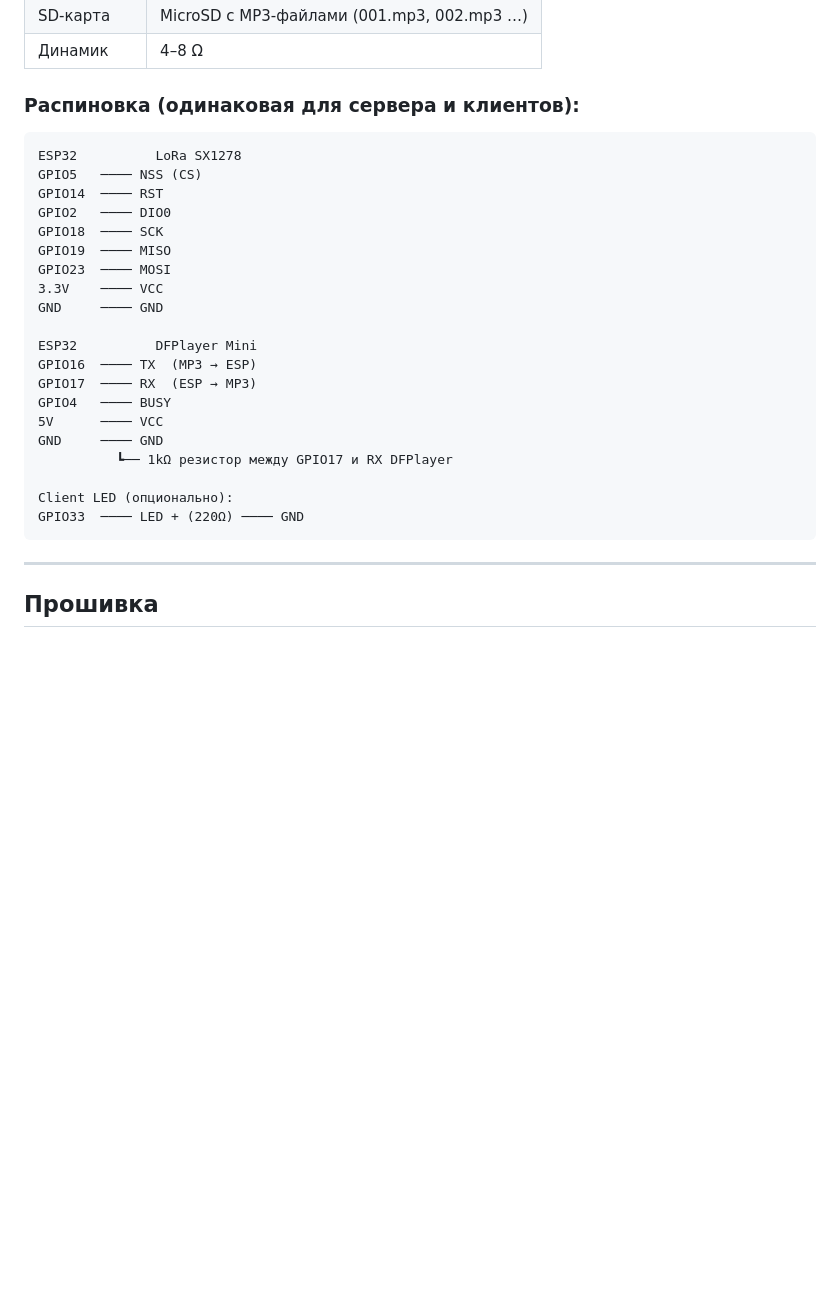
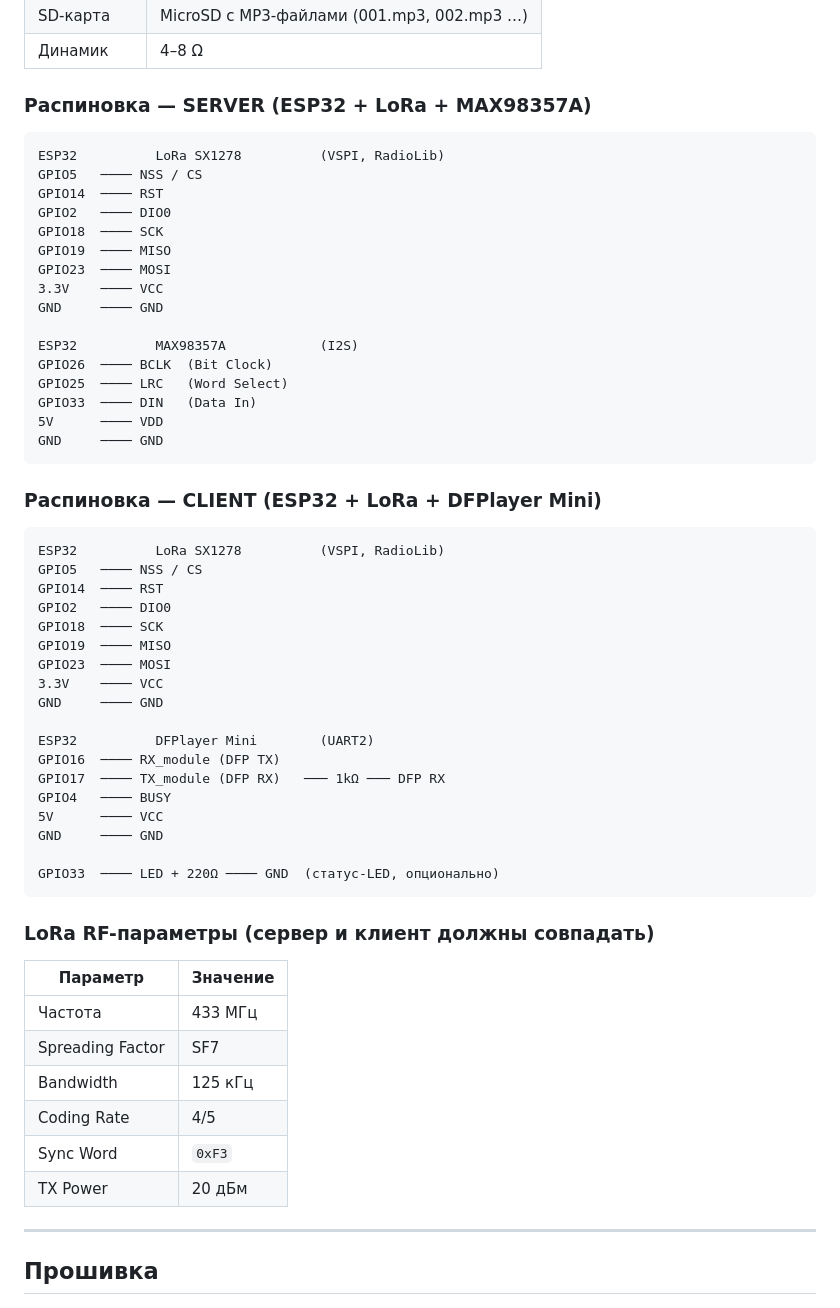
Before and after one commit to khapa77/gong-lora-system, a Markdown page: README.md, the part around the change. Drawn GitHub-style; blank space fills up the shorter version.

Commit message:
docs: update pinout for server (I2S) and client (DFPlayer) separately
Split the single "shared" pinout into two correct sections:
- Server: LoRa SX1278 (VSPI) + MAX98357A (I2S GPIO26/25/33)
- Client: LoRa SX1278 (VSPI) + DFPlayer Mini (UART2 GPIO16/17/4) + LED GPIO33
Add LoRa RF parameters table (freq, SF, BW, CR, sync word, power)

Co-Authored-By: Claude Sonnet 4.6 <noreply@anthropic.com>

````diff
--- a/README.md
+++ b/README.md
@@ -49,11 +49,11 @@
 | SD-карта | MicroSD с MP3-файлами (001.mp3, 002.mp3 …) |
 | Динамик | 4–8 Ω |
 
-### Распиновка (одинаковая для сервера и клиентов):
+### Распиновка — SERVER (ESP32 + LoRa + MAX98357A)
 
 ```
-ESP32          LoRa SX1278
-GPIO5   ──── NSS (CS)
+ESP32          LoRa SX1278          (VSPI, RadioLib)
+GPIO5   ──── NSS / CS
 GPIO14  ──── RST
 GPIO2   ──── DIO0
 GPIO18  ──── SCK
@@ -62,17 +62,47 @@ GPIO23  ──── MOSI
 3.3V    ──── VCC
 GND     ──── GND
 
-ESP32          DFPlayer Mini
-GPIO16  ──── TX  (MP3 → ESP)
-GPIO17  ──── RX  (ESP → MP3)
+ESP32          MAX98357A            (I2S)
+GPIO26  ──── BCLK  (Bit Clock)
+GPIO25  ──── LRC   (Word Select)
+GPIO33  ──── DIN   (Data In)
+5V      ──── VDD
+GND     ──── GND
+```
+
+### Распиновка — CLIENT (ESP32 + LoRa + DFPlayer Mini)
+
+```
+ESP32          LoRa SX1278          (VSPI, RadioLib)
+GPIO5   ──── NSS / CS
+GPIO14  ──── RST
+GPIO2   ──── DIO0
+GPIO18  ──── SCK
+GPIO19  ──── MISO
+GPIO23  ──── MOSI
+3.3V    ──── VCC
+GND     ──── GND
+
+ESP32          DFPlayer Mini        (UART2)
+GPIO16  ──── RX_module (DFP TX)
+GPIO17  ──── TX_module (DFP RX)   ─── 1kΩ ─── DFP RX
 GPIO4   ──── BUSY
 5V      ──── VCC
 GND     ──── GND
-          ┗── 1kΩ резистор между GPIO17 и RX DFPlayer
 
-Client LED (опционально):
-GPIO33  ──── LED + (220Ω) ──── GND
+GPIO33  ──── LED + 220Ω ──── GND  (статус-LED, опционально)
 ```
+
+### LoRa RF-параметры (сервер и клиент должны совпадать)
+
+| Параметр | Значение |
+|----------|----------|
+| Частота | 433 МГц |
+| Spreading Factor | SF7 |
+| Bandwidth | 125 кГц |
+| Coding Rate | 4/5 |
+| Sync Word | `0xF3` |
+| TX Power | 20 дБм |
 
 ---
 
````
